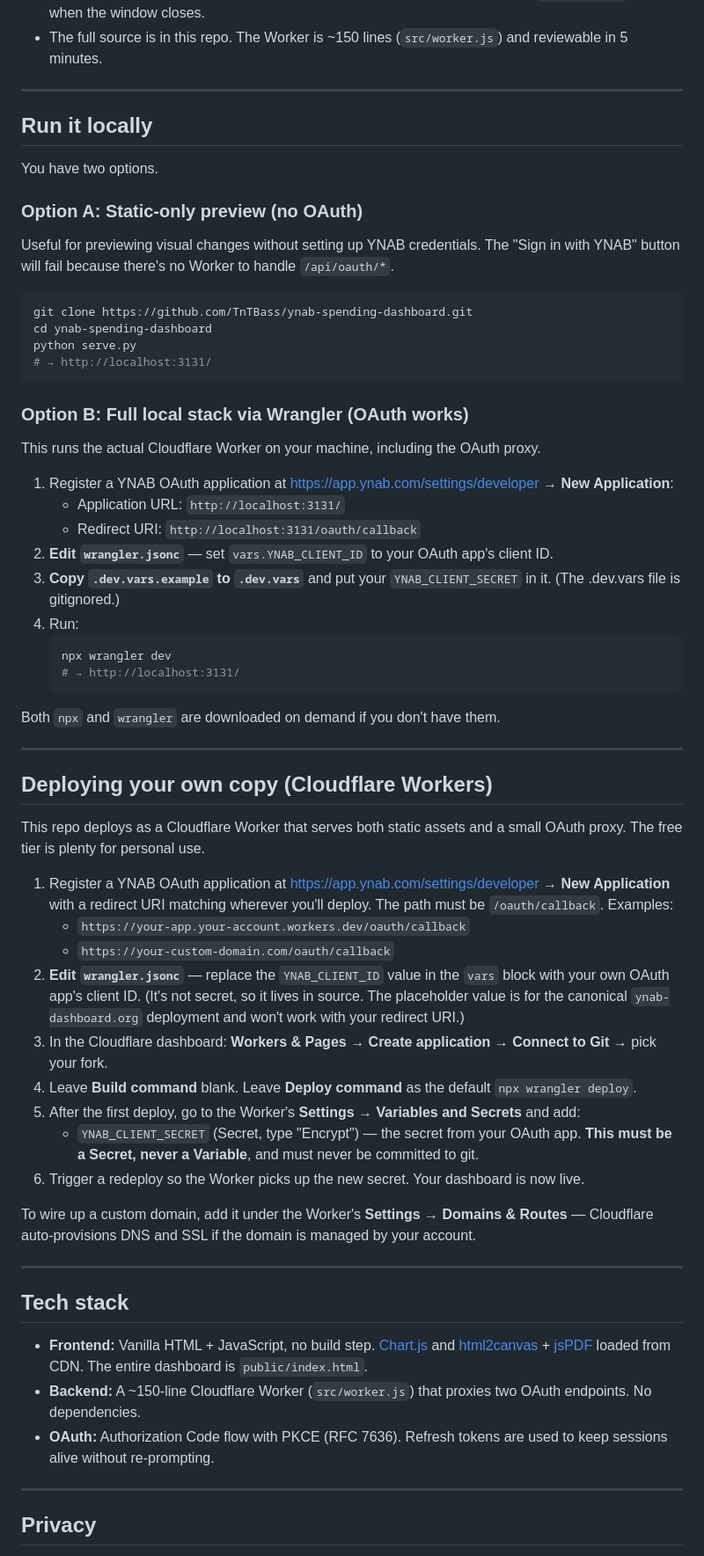
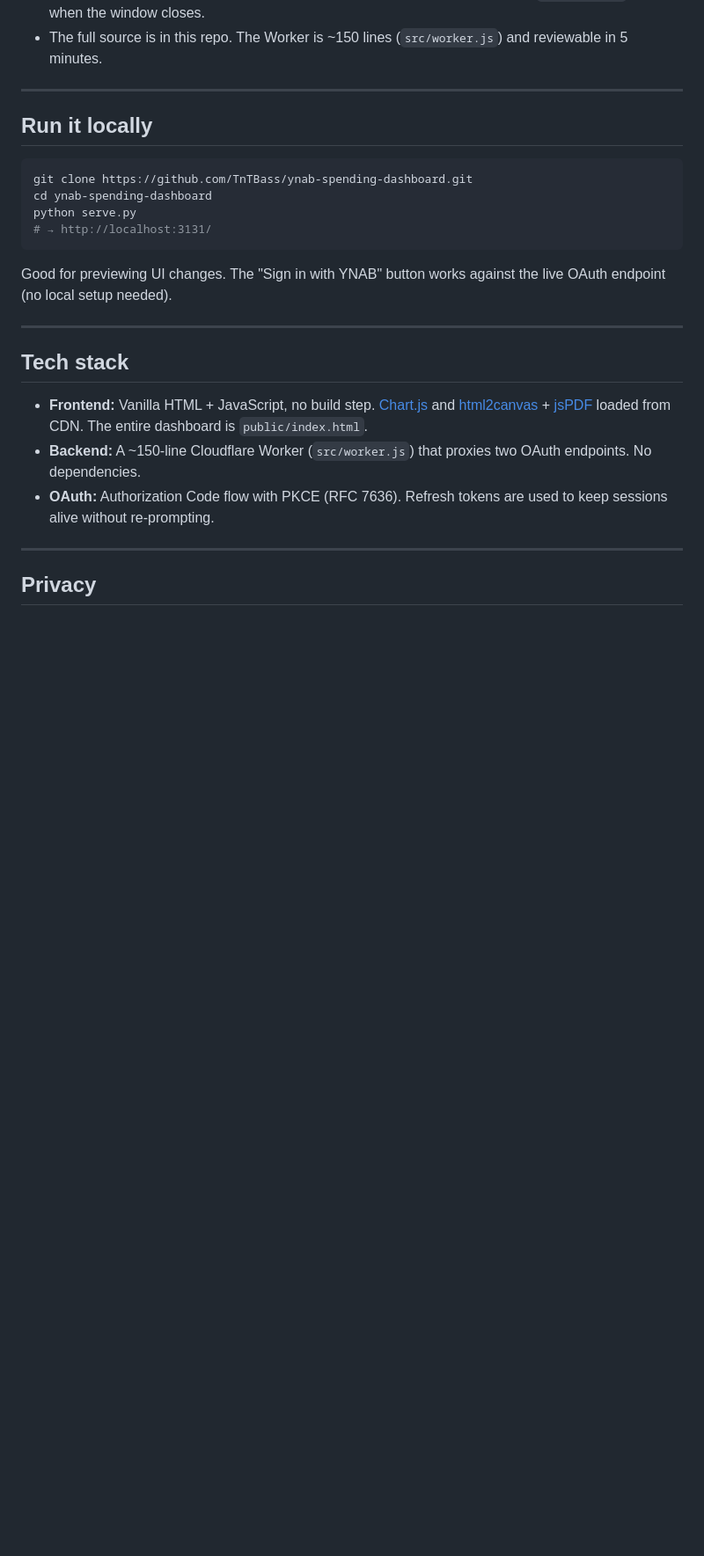
Before and after one commit to TnTBass/ynab-spending-dashboard, a Markdown page: README.md, the part around the change. Shown at 88% size. Drawn GitHub-style; blank space fills up the shorter version.

Commit message:
docs: simplify README, remove local Wrangler and deployment instructions
Keep only the static preview (Option A) for local development.
Remove Cloudflare Workers deployment section as it's not needed
for most users who just want to use the hosted version.

Co-Authored-By: Claude Haiku 4.5 <noreply@anthropic.com>

````diff
--- a/README.md
+++ b/README.md
@@ -45,12 +45,6 @@ You can revoke access at any time from your [YNAB OAuth settings](https://app.yn
 
 ## Run it locally
 
-You have two options.
-
-### Option A: Static-only preview (no OAuth)
-
-Useful for previewing visual changes without setting up YNAB credentials. The "Sign in with YNAB" button will fail because there's no Worker to handle `/api/oauth/*`.
-
 ```bash
 git clone https://github.com/TnTBass/ynab-spending-dashboard.git
 cd ynab-spending-dashboard
@@ -58,40 +52,7 @@ python serve.py
 # → http://localhost:3131/
 ```
 
-### Option B: Full local stack via Wrangler (OAuth works)
-
-This runs the actual Cloudflare Worker on your machine, including the OAuth proxy.
-
-1. Register a YNAB OAuth application at <https://app.ynab.com/settings/developer> → **New Application**:
-   - Application URL: `http://localhost:3131/`
-   - Redirect URI: `http://localhost:3131/oauth/callback`
-2. **Edit `wrangler.jsonc`** — set `vars.YNAB_CLIENT_ID` to your OAuth app's client ID.
-3. **Copy `.dev.vars.example` to `.dev.vars`** and put your `YNAB_CLIENT_SECRET` in it. (The .dev.vars file is gitignored.)
-4. Run:
-   ```bash
-   npx wrangler dev
-   # → http://localhost:3131/
-   ```
-
-Both `npx` and `wrangler` are downloaded on demand if you don't have them.
-
----
-
-## Deploying your own copy (Cloudflare Workers)
-
-This repo deploys as a Cloudflare Worker that serves both static assets and a small OAuth proxy. The free tier is plenty for personal use.
-
-1. Register a YNAB OAuth application at <https://app.ynab.com/settings/developer> → **New Application** with a redirect URI matching wherever you'll deploy. The path must be `/oauth/callback`. Examples:
-   - `https://your-app.your-account.workers.dev/oauth/callback`
-   - `https://your-custom-domain.com/oauth/callback`
-2. **Edit `wrangler.jsonc`** — replace the `YNAB_CLIENT_ID` value in the `vars` block with your own OAuth app's client ID. (It's not secret, so it lives in source. The placeholder value is for the canonical `ynab-dashboard.org` deployment and won't work with your redirect URI.)
-3. In the Cloudflare dashboard: **Workers & Pages** → **Create application** → **Connect to Git** → pick your fork.
-4. Leave **Build command** blank. Leave **Deploy command** as the default `npx wrangler deploy`.
-5. After the first deploy, go to the Worker's **Settings → Variables and Secrets** and add:
-   - `YNAB_CLIENT_SECRET` (Secret, type "Encrypt") — the secret from your OAuth app. **This must be a Secret, never a Variable**, and must never be committed to git.
-6. Trigger a redeploy so the Worker picks up the new secret. Your dashboard is now live.
-
-To wire up a custom domain, add it under the Worker's **Settings → Domains & Routes** — Cloudflare auto-provisions DNS and SSL if the domain is managed by your account.
+Good for previewing UI changes. The "Sign in with YNAB" button works against the live OAuth endpoint (no local setup needed).
 
 ---
 
````
